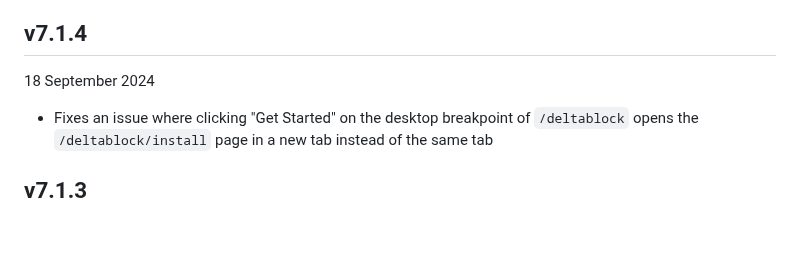
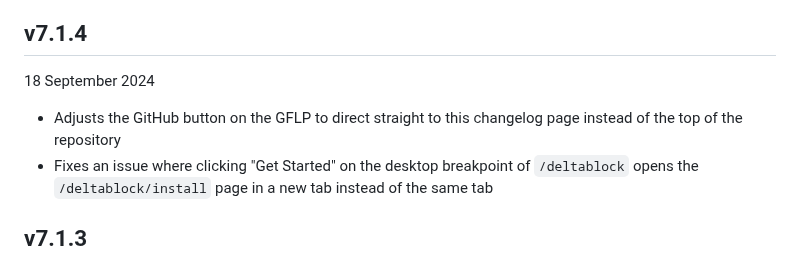
Before and after one commit to gabefletch/site, a Markdown page: changes.md, the part around the change. Drawn GitHub-style; blank space fills up the shorter version.

```diff
--- a/changes.md
+++ b/changes.md
@@ -5,6 +5,7 @@ Note that this changelog begins with v4.0 and no data before this sequential ver
 
 ## v7.1.4
 18 September 2024
+- Adjusts the GitHub button on the GFLP to direct straight to this changelog page instead of the top of the repository
 - Fixes an issue where clicking "Get Started" on the desktop breakpoint of `/deltablock` opens the `/deltablock/install` page in a new tab instead of the same tab
 ## v7.1.3
 18 September 2024
```
